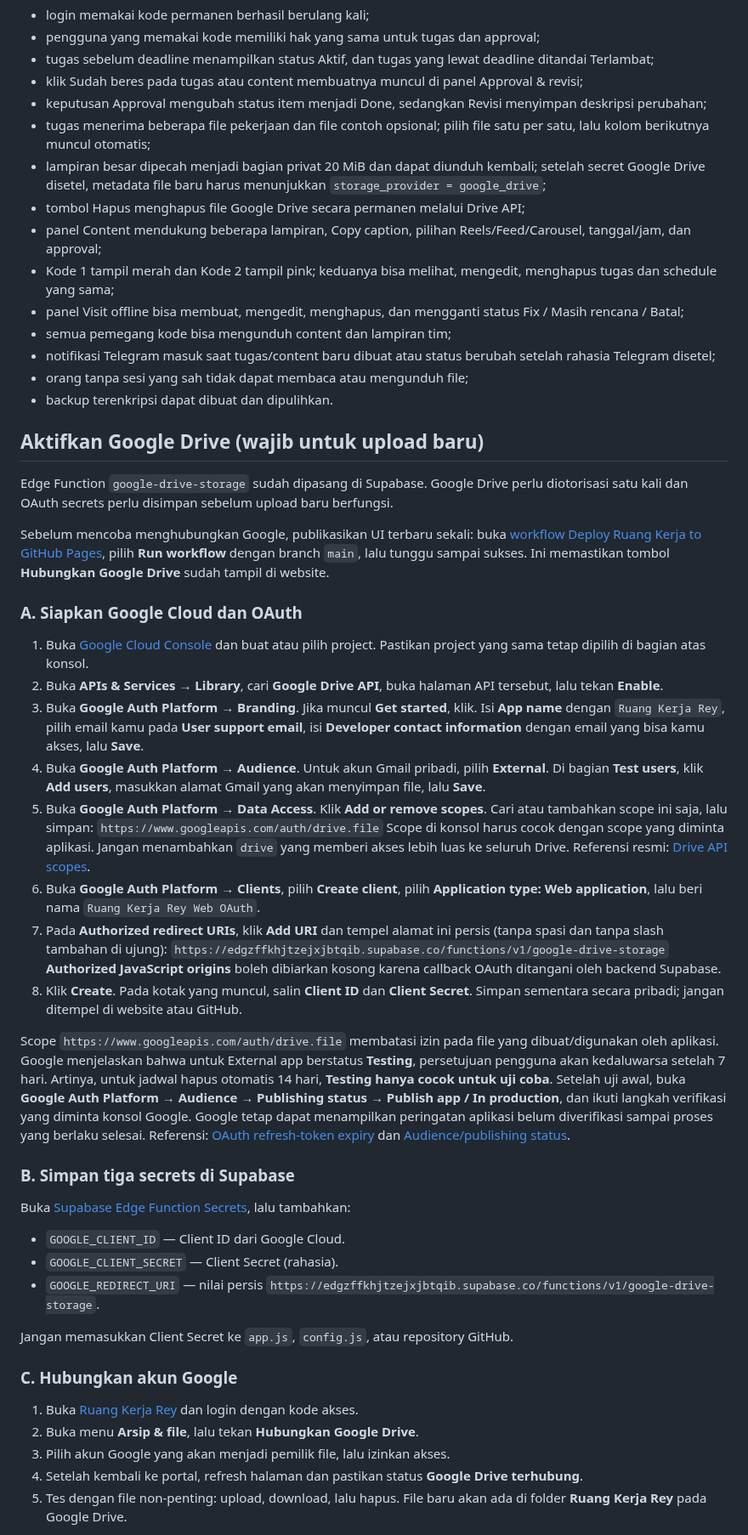
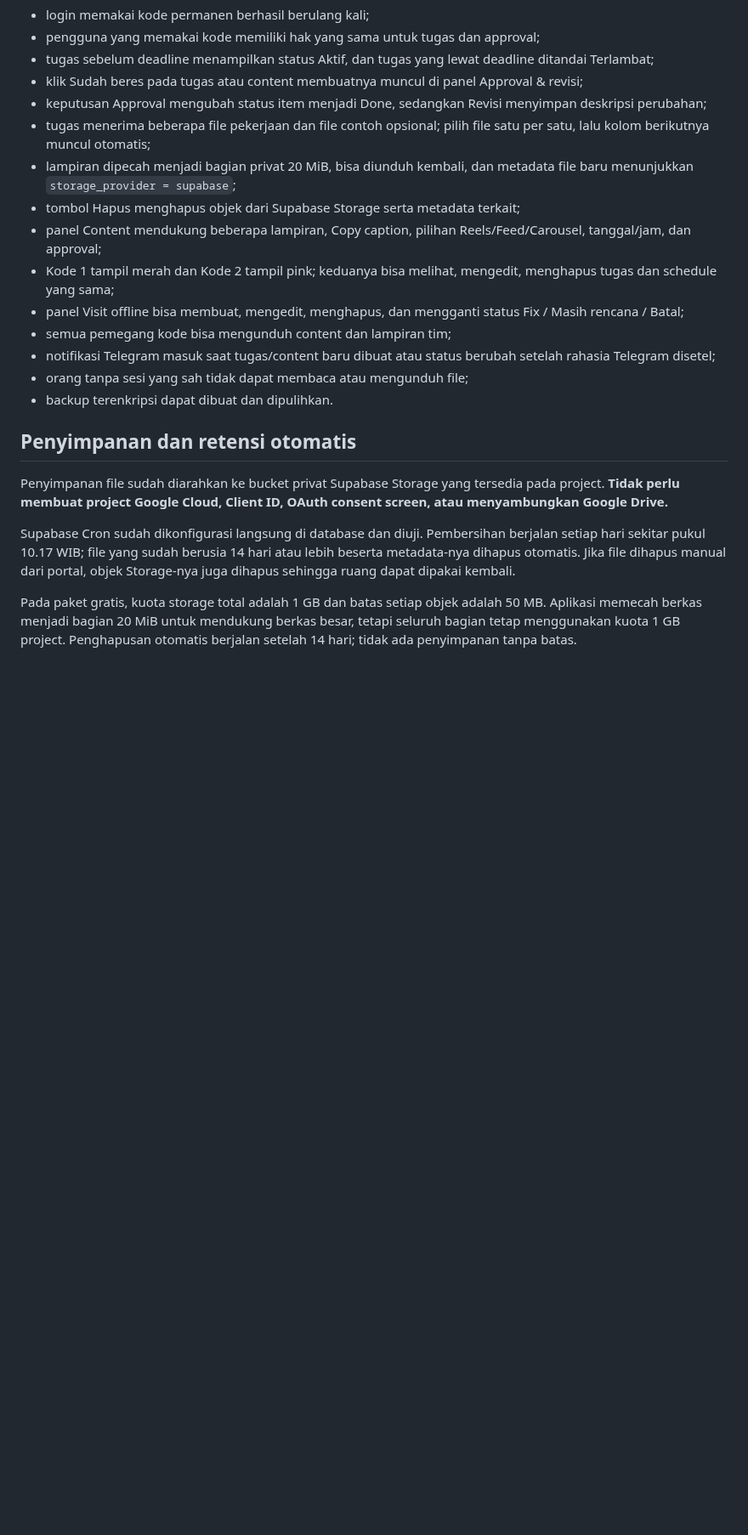
Before and after one commit to reybyoo-maker/WEBSITE-PERSONAL, a Markdown page: README.md, the part around one of its changes. Shown at 85% size. Rendered like a GitHub page; blank space fills up the shorter version.

Commit message:
Document active Supabase Storage and automatic retention

```diff
--- a/README.md
+++ b/README.md
@@ -62,8 +62,8 @@ Gunakan akun dummy dan file non-rahasia. Pastikan:
 - klik Sudah beres pada tugas atau content membuatnya muncul di panel Approval & revisi;
 - keputusan Approval mengubah status item menjadi Done, sedangkan Revisi menyimpan deskripsi perubahan;
 - tugas menerima beberapa file pekerjaan dan file contoh opsional; pilih file satu per satu, lalu kolom berikutnya muncul otomatis;
-- lampiran besar dipecah menjadi bagian privat 20 MiB dan dapat diunduh kembali; setelah secret Google Drive disetel, metadata file baru harus menunjukkan `storage_provider = google_drive`;
-- tombol Hapus menghapus file Google Drive secara permanen melalui Drive API;
+- lampiran dipecah menjadi bagian privat 20 MiB, bisa diunduh kembali, dan metadata file baru menunjukkan `storage_provider = supabase`;
+- tombol Hapus menghapus objek dari Supabase Storage serta metadata terkait;
 - panel Content mendukung beberapa lampiran, Copy caption, pilihan Reels/Feed/Carousel, tanggal/jam, dan approval;
 - Kode 1 tampil merah dan Kode 2 tampil pink; keduanya bisa melihat, mengedit, menghapus tugas dan schedule yang sama;
 - panel Visit offline bisa membuat, mengedit, menghapus, dan mengganti status Fix / Masih rencana / Batal;
@@ -72,44 +72,11 @@ Gunakan akun dummy dan file non-rahasia. Pastikan:
 - orang tanpa sesi yang sah tidak dapat membaca atau mengunduh file;
 - backup terenkripsi dapat dibuat dan dipulihkan.
 
-## Aktifkan Google Drive (wajib untuk upload baru)
+## Penyimpanan dan retensi otomatis
 
-Edge Function `google-drive-storage` sudah dipasang di Supabase. Google Drive perlu diotorisasi satu kali dan OAuth secrets perlu disimpan sebelum upload baru berfungsi.
+Penyimpanan file sudah diarahkan ke bucket privat Supabase Storage yang tersedia pada project. **Tidak perlu membuat project Google Cloud, Client ID, OAuth consent screen, atau menyambungkan Google Drive.**
 
-Sebelum mencoba menghubungkan Google, publikasikan UI terbaru sekali: buka [workflow Deploy Ruang Kerja to GitHub Pages](https://github.com/reybyoo-maker/WEBSITE-PERSONAL/actions/workflows/deploy-pages.yml), pilih **Run workflow** dengan branch `main`, lalu tunggu sampai sukses. Ini memastikan tombol **Hubungkan Google Drive** sudah tampil di website.
+Supabase Cron sudah dikonfigurasi langsung di database dan diuji. Pembersihan berjalan setiap hari sekitar pukul 10.17 WIB; file yang sudah berusia 14 hari atau lebih beserta metadata-nya dihapus otomatis. Jika file dihapus manual dari portal, objek Storage-nya juga dihapus sehingga ruang dapat dipakai kembali.
 
-### A. Siapkan Google Cloud dan OAuth
+Pada paket gratis, kuota storage total adalah 1 GB dan batas setiap objek adalah 50 MB. Aplikasi memecah berkas menjadi bagian 20 MiB untuk mendukung berkas besar, tetapi seluruh bagian tetap menggunakan kuota 1 GB project. Penghapusan otomatis berjalan setelah 14 hari; tidak ada penyimpanan tanpa batas.
 
-1. Buka [Google Cloud Console](https://console.cloud.google.com/) dan buat atau pilih project. Pastikan project yang sama tetap dipilih di bagian atas konsol.
-2. Buka **APIs & Services → Library**, cari **Google Drive API**, buka halaman API tersebut, lalu tekan **Enable**.
-3. Buka **Google Auth Platform → Branding**. Jika muncul **Get started**, klik. Isi **App name** dengan `Ruang Kerja Rey`, pilih email kamu pada **User support email**, isi **Developer contact information** dengan email yang bisa kamu akses, lalu **Save**.
-4. Buka **Google Auth Platform → Audience**. Untuk akun Gmail pribadi, pilih **External**. Di bagian **Test users**, klik **Add users**, masukkan alamat Gmail yang akan menyimpan file, lalu **Save**.
-5. Buka **Google Auth Platform → Data Access**. Klik **Add or remove scopes**. Cari atau tambahkan scope ini saja, lalu simpan:
-   `https://www.googleapis.com/auth/drive.file`
-   Scope di konsol harus cocok dengan scope yang diminta aplikasi. Jangan menambahkan `drive` yang memberi akses lebih luas ke seluruh Drive. Referensi resmi: [Drive API scopes](https://developers.google.com/workspace/drive/api/guides/api-specific-auth).
-6. Buka **Google Auth Platform → Clients**, pilih **Create client**, pilih **Application type: Web application**, lalu beri nama `Ruang Kerja Rey Web OAuth`.
-7. Pada **Authorized redirect URIs**, klik **Add URI** dan tempel alamat ini persis (tanpa spasi dan tanpa slash tambahan di ujung):
-   `https://edgzffkhjtzejxjbtqib.supabase.co/functions/v1/google-drive-storage`
-   **Authorized JavaScript origins** boleh dibiarkan kosong karena callback OAuth ditangani oleh backend Supabase.
-8. Klik **Create**. Pada kotak yang muncul, salin **Client ID** dan **Client Secret**. Simpan sementara secara pribadi; jangan ditempel di website atau GitHub.
-
-Scope `https://www.googleapis.com/auth/drive.file` membatasi izin pada file yang dibuat/digunakan oleh aplikasi. Google menjelaskan bahwa untuk External app berstatus **Testing**, persetujuan pengguna akan kedaluwarsa setelah 7 hari. Artinya, untuk jadwal hapus otomatis 14 hari, **Testing hanya cocok untuk uji coba**. Setelah uji awal, buka **Google Auth Platform → Audience → Publishing status → Publish app / In production**, dan ikuti langkah verifikasi yang diminta konsol Google. Google tetap dapat menampilkan peringatan aplikasi belum diverifikasi sampai proses yang berlaku selesai. Referensi: [OAuth refresh-token expiry](https://developers.google.com/identity/protocols/oauth2/) dan [Audience/publishing status](https://support.google.com/cloud/answer/15549945).
-
-### B. Simpan tiga secrets di Supabase
-
-Buka [Supabase Edge Function Secrets](https://supabase.com/dashboard/project/edgzffkhjtzejxjbtqib/functions/secrets), lalu tambahkan:
-
-- `GOOGLE_CLIENT_ID` — Client ID dari Google Cloud.
-- `GOOGLE_CLIENT_SECRET` — Client Secret (rahasia).
-- `GOOGLE_REDIRECT_URI` — nilai persis `https://edgzffkhjtzejxjbtqib.supabase.co/functions/v1/google-drive-storage`.
-
-Jangan memasukkan Client Secret ke `app.js`, `config.js`, atau repository GitHub.
-
-### C. Hubungkan akun Google
-
-1. Buka [Ruang Kerja Rey](https://reybyoo-maker.github.io/WEBSITE-PERSONAL/) dan login dengan kode akses.
-2. Buka menu **Arsip & file**, lalu tekan **Hubungkan Google Drive**.
-3. Pilih akun Google yang akan menjadi pemilik file, lalu izinkan akses.
-4. Setelah kembali ke portal, refresh halaman dan pastikan status **Google Drive terhubung**.
-5. Tes dengan file non-penting: upload, download, lalu hapus. File baru akan ada di folder **Ruang Kerja Rey** pada Google Drive.
-
```
Also changed, not shown: other parts of README.md (+17 -35 lines).
